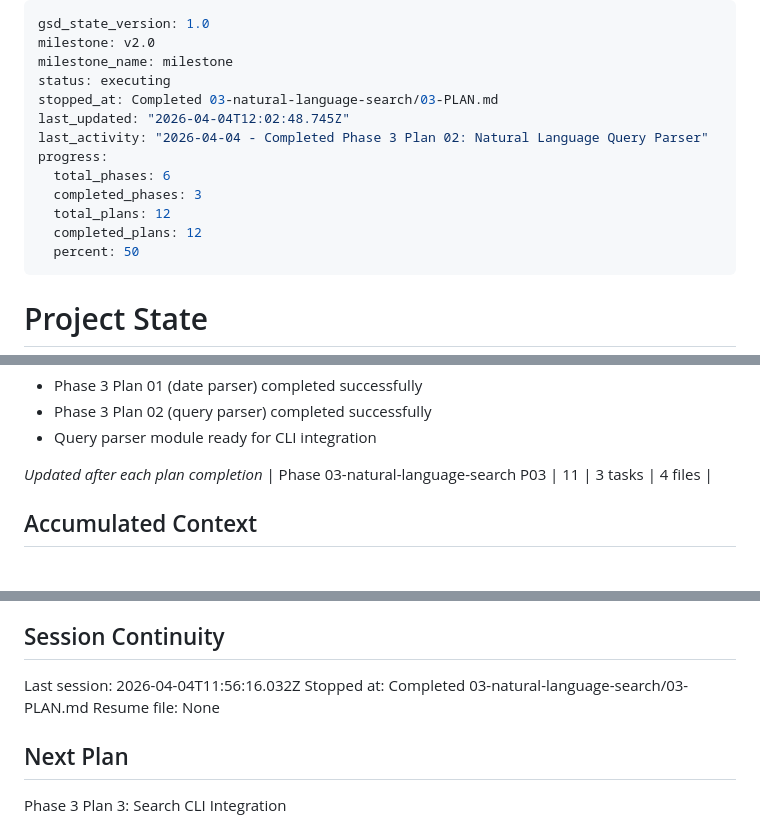
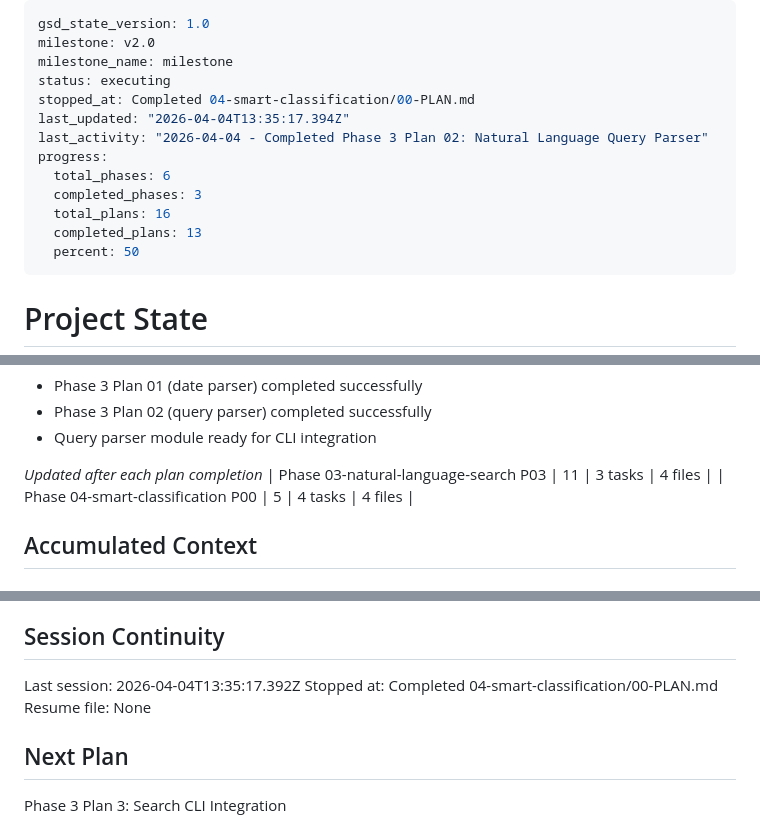
Before and after one commit to lgwanai/mail-skill, a Markdown page: .planning/STATE.md, 3 parts joined by grey strips. Drawn GitHub-style.

Commit message:
docs(04-00): complete TDD foundation plan
- Create SUMMARY.md with execution details
- Update STATE.md with session info
- Update ROADMAP.md with plan progress

```diff
--- a/.planning/STATE.md
+++ b/.planning/STATE.md
@@ -3,14 +3,14 @@ gsd_state_version: 1.0
 milestone: v2.0
 milestone_name: milestone
 status: executing
-stopped_at: Completed 03-natural-language-search/03-PLAN.md
-last_updated: "2026-04-04T12:02:48.745Z"
+stopped_at: Completed 04-smart-classification/00-PLAN.md
+last_updated: "2026-04-04T13:35:17.394Z"
 last_activity: "2026-04-04 - Completed Phase 3 Plan 02: Natural Language Query Parser"
 progress:
   total_phases: 6
   completed_phases: 3
-  total_plans: 12
-  completed_plans: 12
+  total_plans: 16
+  completed_plans: 13
   percent: 50
 ---
 
@@ -54,6 +54,7 @@ Progress: [=====-----] 50%
 
 *Updated after each plan completion*
 | Phase 03-natural-language-search P03 | 11 | 3 tasks | 4 files |
+| Phase 04-smart-classification P00 | 5 | 4 tasks | 4 files |
 
 ## Accumulated Context
 
@@ -96,8 +98,8 @@ All success criteria met:
 
 ## Session Continuity
 
-Last session: 2026-04-04T11:56:16.032Z
-Stopped at: Completed 03-natural-language-search/03-PLAN.md
+Last session: 2026-04-04T13:35:17.392Z
+Stopped at: Completed 04-smart-classification/00-PLAN.md
 Resume file: None
 
 ## Next Plan
```
Also changed, not shown: other parts of .planning/STATE.md (+1 -0 lines), 1 other file.
